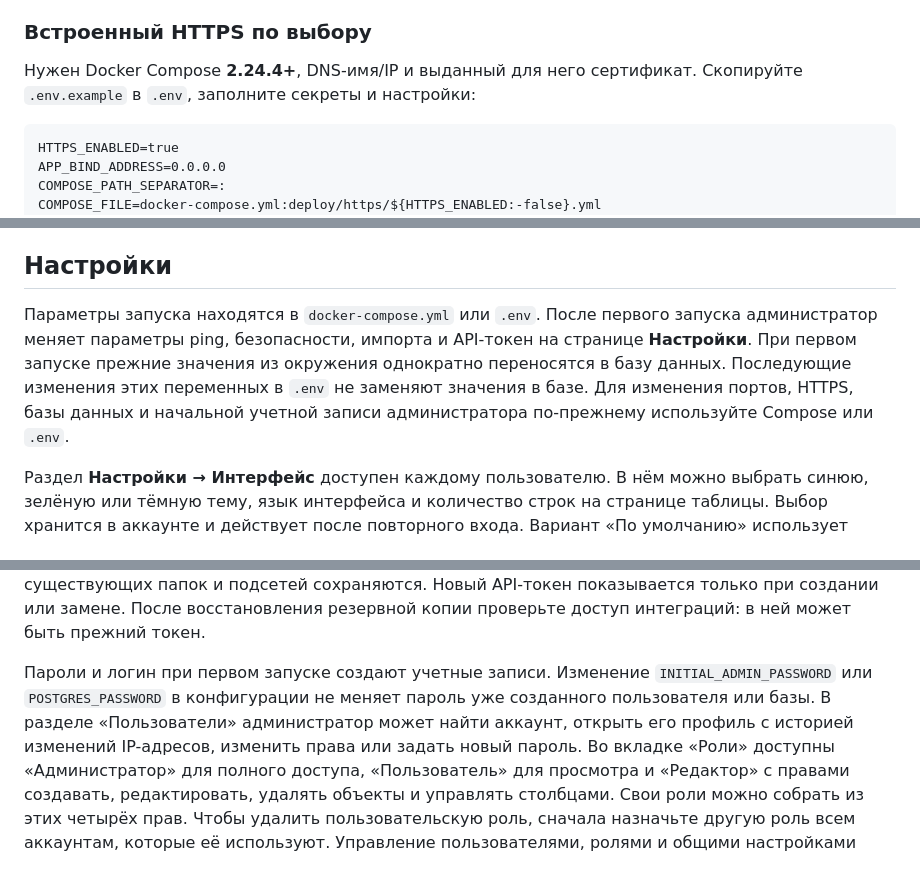
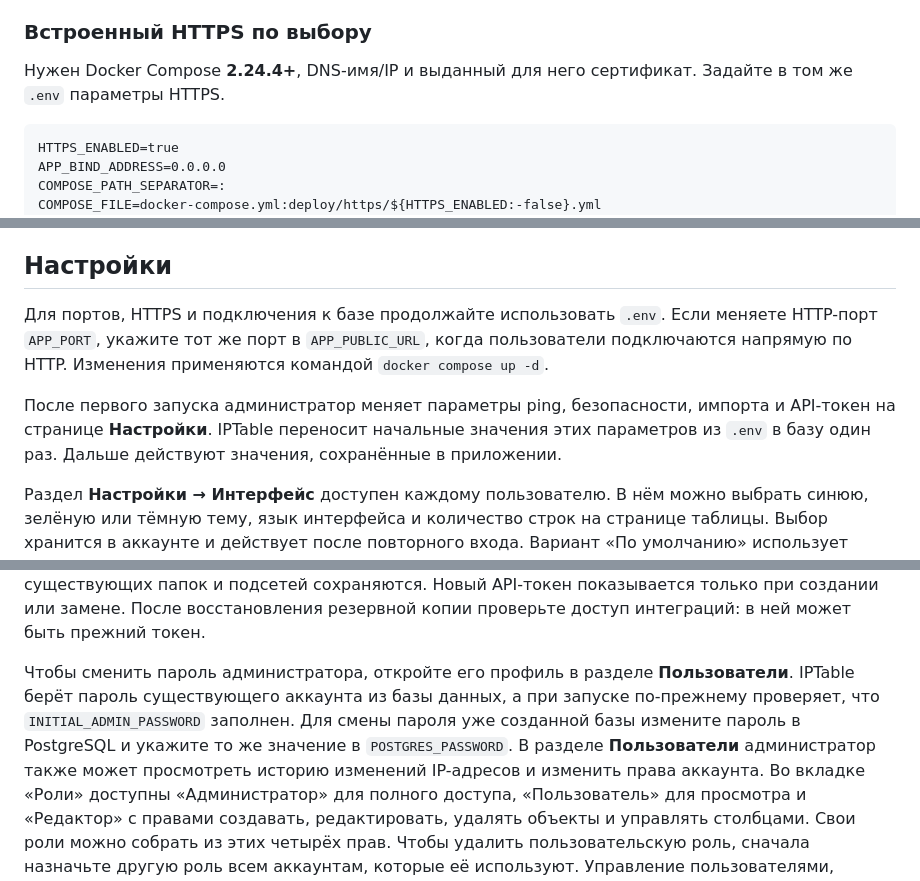
Before and after one commit to lasnet/IPTable, a Markdown page: README.md, 3 parts joined by grey strips. Rendered like a GitHub page.

````diff
--- a/README.md
+++ b/README.md
@@ -86,7 +97,7 @@ location / {
 ### Встроенный HTTPS по выбору
 
 Нужен Docker Compose **2.24.4+**, DNS-имя/IP и выданный для него сертификат.
-Скопируйте `.env.example` в `.env`, заполните секреты и настройки:
+Задайте в том же `.env` параметры HTTPS.
 
 ```dotenv
 HTTPS_ENABLED=true
@@ -131,12 +142,15 @@ HTTPS-порт, также перенаправляется. Если порт H
 
 ## Настройки
 
-Параметры запуска находятся в `docker-compose.yml` или `.env`. После первого запуска
-администратор меняет параметры ping, безопасности, импорта и API-токен
-на странице **Настройки**. При первом запуске прежние значения из окружения
-однократно переносятся в базу данных. Последующие изменения этих переменных в
-`.env` не заменяют значения в базе. Для изменения портов, HTTPS, базы данных и
-начальной учетной записи администратора по-прежнему используйте Compose или `.env`.
+Для портов, HTTPS и подключения к базе продолжайте использовать `.env`.
+Если меняете HTTP-порт `APP_PORT`, укажите тот же порт в `APP_PUBLIC_URL`,
+когда пользователи подключаются напрямую по HTTP. Изменения применяются
+командой `docker compose up -d`.
+
+После первого запуска администратор меняет параметры ping, безопасности,
+импорта и API-токен на странице **Настройки**. IPTable переносит начальные
+значения этих параметров из `.env` в базу один раз. Дальше действуют значения,
+сохранённые в приложении.
 
 Раздел **Настройки → Интерфейс** доступен каждому пользователю. В нём можно
 выбрать синюю, зелёную или тёмную тему, язык интерфейса и количество строк
@@ -222,11 +236,12 @@ Login rate limit глобально удаляет просроченные со
 Новый API-токен показывается только при создании или замене. После восстановления
 резервной копии проверьте доступ интеграций: в ней может быть прежний токен.
 
-Пароли и логин при первом запуске создают учетные записи.
-Изменение `INITIAL_ADMIN_PASSWORD` или `POSTGRES_PASSWORD` в конфигурации
-не меняет пароль уже созданного пользователя или базы. В разделе
-«Пользователи» администратор может найти аккаунт, открыть его профиль
-с историей изменений IP-адресов, изменить права или задать новый пароль.
+Чтобы сменить пароль администратора, откройте его профиль в разделе
+**Пользователи**. IPTable берёт пароль существующего аккаунта из базы данных,
+а при запуске по-прежнему проверяет, что `INITIAL_ADMIN_PASSWORD` заполнен.
+Для смены пароля уже созданной базы измените пароль в PostgreSQL и укажите то же
+значение в `POSTGRES_PASSWORD`. В разделе **Пользователи** администратор также
+может просмотреть историю изменений IP-адресов и изменить права аккаунта.
 Во вкладке «Роли» доступны «Администратор» для полного доступа, «Пользователь»
 для просмотра и «Редактор» с правами создавать, редактировать, удалять объекты
 и управлять столбцами. Свои роли можно собрать из этих четырёх прав.
````
Also changed, not shown: other parts of README.md (+31 -21 lines), Dashboard.jpg.
